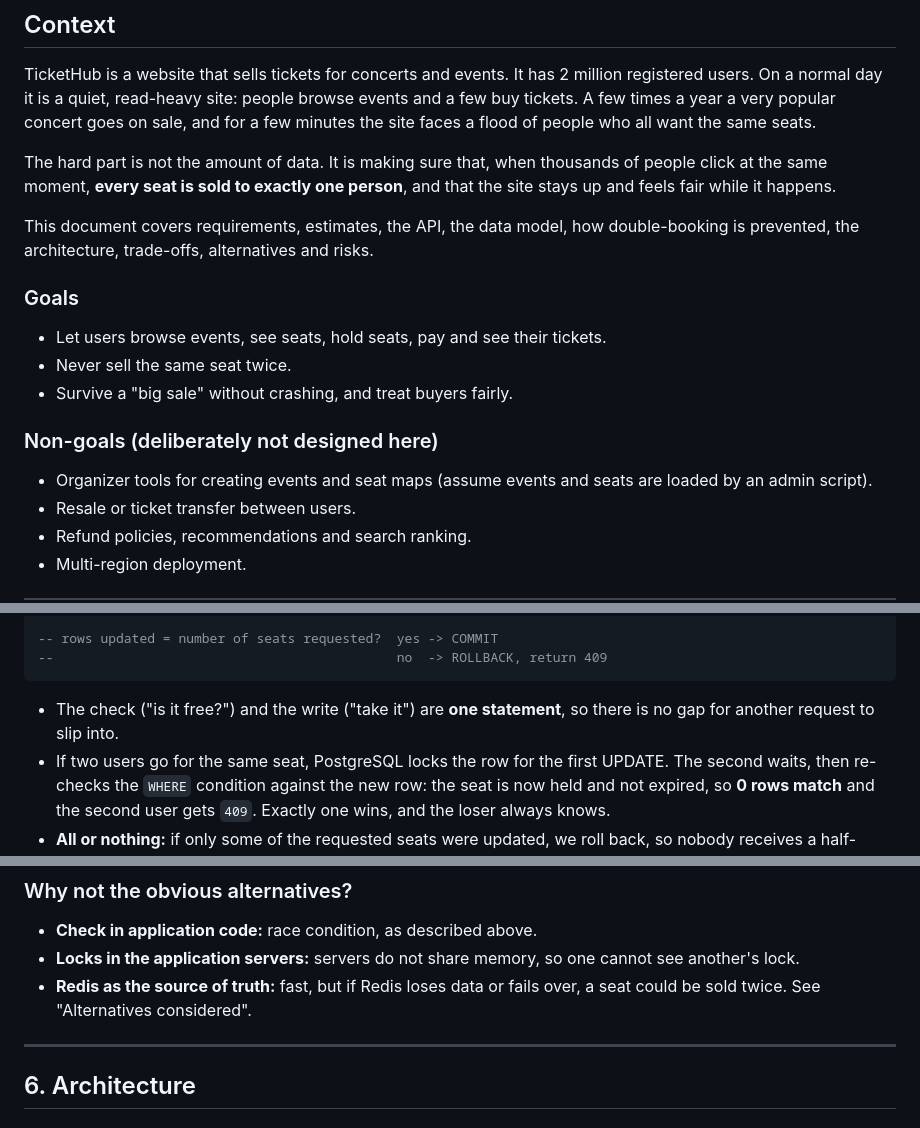
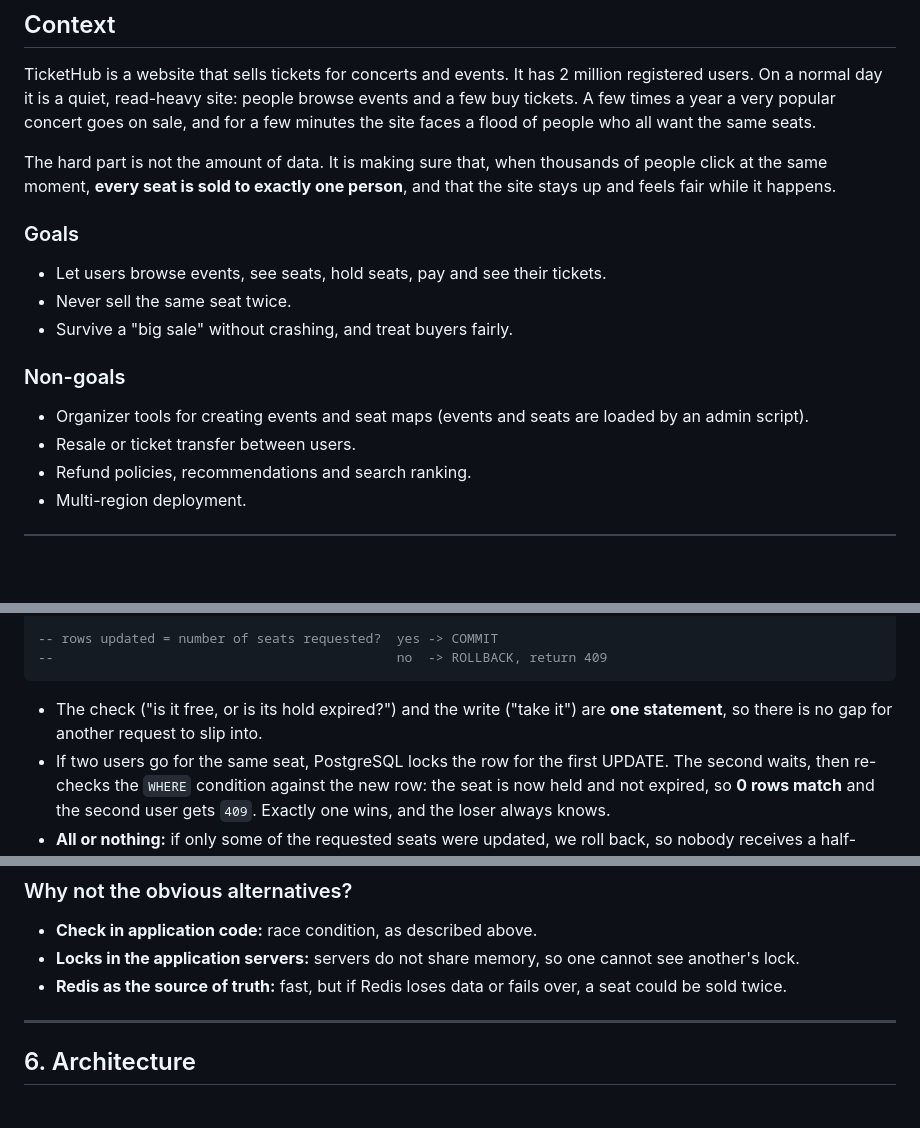
Before and after one commit to Msfay254/web-foundations-days, a Markdown page: day8/ticketing-design.md, 3 parts joined by grey strips. Rendered like a GitHub page; blank space fills up the shorter version.

Commit message:
Day 8 assignment

````diff
--- a/day8/ticketing-design.md
+++ b/day8/ticketing-design.md
@@ -6,17 +6,15 @@ TicketHub is a website that sells tickets for concerts and events. It has 2 mill
 
 The hard part is not the amount of data. It is making sure that, when thousands of people click at the same moment, **every seat is sold to exactly one person**, and that the site stays up and feels fair while it happens.
 
-This document covers requirements, estimates, the API, the data model, how double-booking is prevented, the architecture, trade-offs, alternatives and risks.
-
 ### Goals
 
 - Let users browse events, see seats, hold seats, pay and see their tickets.
 - Never sell the same seat twice.
 - Survive a "big sale" without crashing, and treat buyers fairly.
 
-### Non-goals (deliberately not designed here)
+### Non-goals
 
-- Organizer tools for creating events and seat maps (assume events and seats are loaded by an admin script).
+- Organizer tools for creating events and seat maps (events and seats are loaded by an admin script).
 - Resale or ticket transfer between users.
 - Refund policies, recommendations and search ranking.
 - Multi-region deployment.
@@ -219,7 +220,7 @@ WHERE id = ANY(:seatIds)          -- seat ids sorted ascending
 --                                            no  -> ROLLBACK, return 409
 ```
 
-- The check ("is it free?") and the write ("take it") are **one statement**, so there is no gap for another request to slip into.
+- The check ("is it free, or is its hold expired?") and the write ("take it") are **one statement**, so there is no gap for another request to slip into.
 - If two users go for the same seat, PostgreSQL locks the row for the first UPDATE. The second waits, then re-checks the `WHERE` condition against the new row: the seat is now held and not expired, so **0 rows match** and the second user gets `409`. Exactly one wins, and the loser always knows.
 - **All or nothing:** if only some of the requested seats were updated, we roll back, so nobody receives a half-booking.
 - **No deadlocks:** seat ids are always sorted before updating, so two users with overlapping seats lock them in the same order.
@@ -264,7 +265,7 @@ Even if the code has a bug, the database refuses invalid data:
 
 - **Check in application code:** race condition, as described above.
 - **Locks in the application servers:** servers do not share memory, so one cannot see another's lock.
-- **Redis as the source of truth:** fast, but if Redis loses data or fails over, a seat could be sold twice. See "Alternatives considered".
+- **Redis as the source of truth:** fast, but if Redis loses data or fails over, a seat could be sold twice.
 
 ---
 
````
Also changed, not shown: other parts of day8/ticketing-design.md (+5 -1 lines).
